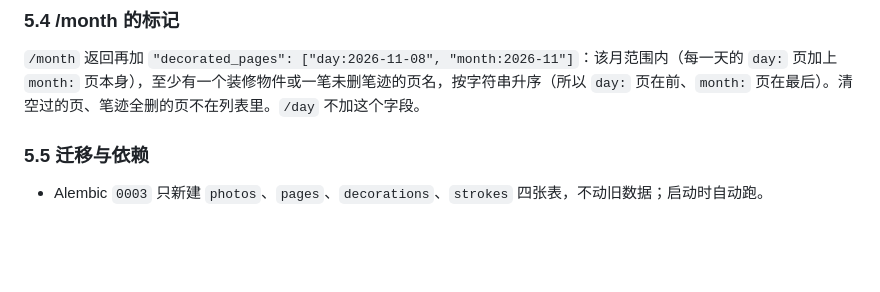
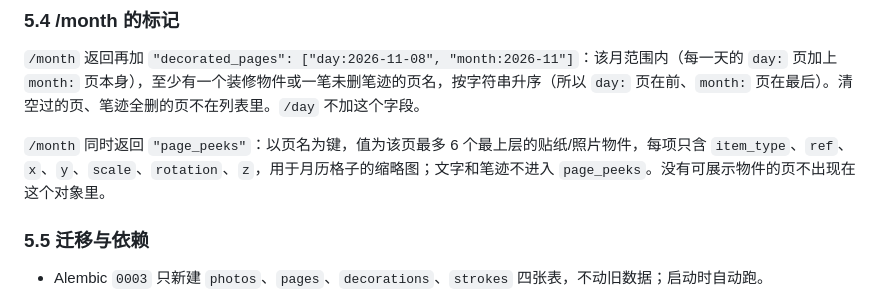
Before and after one commit to layla830/techo-showcase, a Markdown page: SPEC.md, the part around the change. GitHub-like rendering; blank space fills up the shorter version.

```diff
--- a/SPEC.md
+++ b/SPEC.md
@@ -199,6 +199,8 @@ Python 3.12、FastAPI、SQLite 和原生网页。路径、域名及服务用户
 
 `/month` 返回再加 `"decorated_pages": ["day:2026-11-08", "month:2026-11"]`：该月范围内（每一天的 `day:` 页加上 `month:` 页本身），至少有一个装修物件或一笔未删笔迹的页名，按字符串升序（所以 `day:` 页在前、`month:` 页在最后）。清空过的页、笔迹全删的页不在列表里。`/day` 不加这个字段。
 
+`/month` 同时返回 `"page_peeks"`：以页名为键，值为该页最多 6 个最上层的贴纸/照片物件，每项只含 `item_type`、`ref`、`x`、`y`、`scale`、`rotation`、`z`，用于月历格子的缩略图；文字和笔迹不进入 `page_peeks`。没有可展示物件的页不出现在这个对象里。
+
 ### 5.5 迁移与依赖
 
 - Alembic `0003` 只新建 `photos`、`pages`、`decorations`、`strokes` 四张表，不动旧数据；启动时自动跑。
```
Also changed, not shown: README.md (+1 -1 lines), docs/FRONTEND-INTEGRATION.md (+2 -0 lines), docs/images/day.png, docs/images/month.png, 11 other files.
